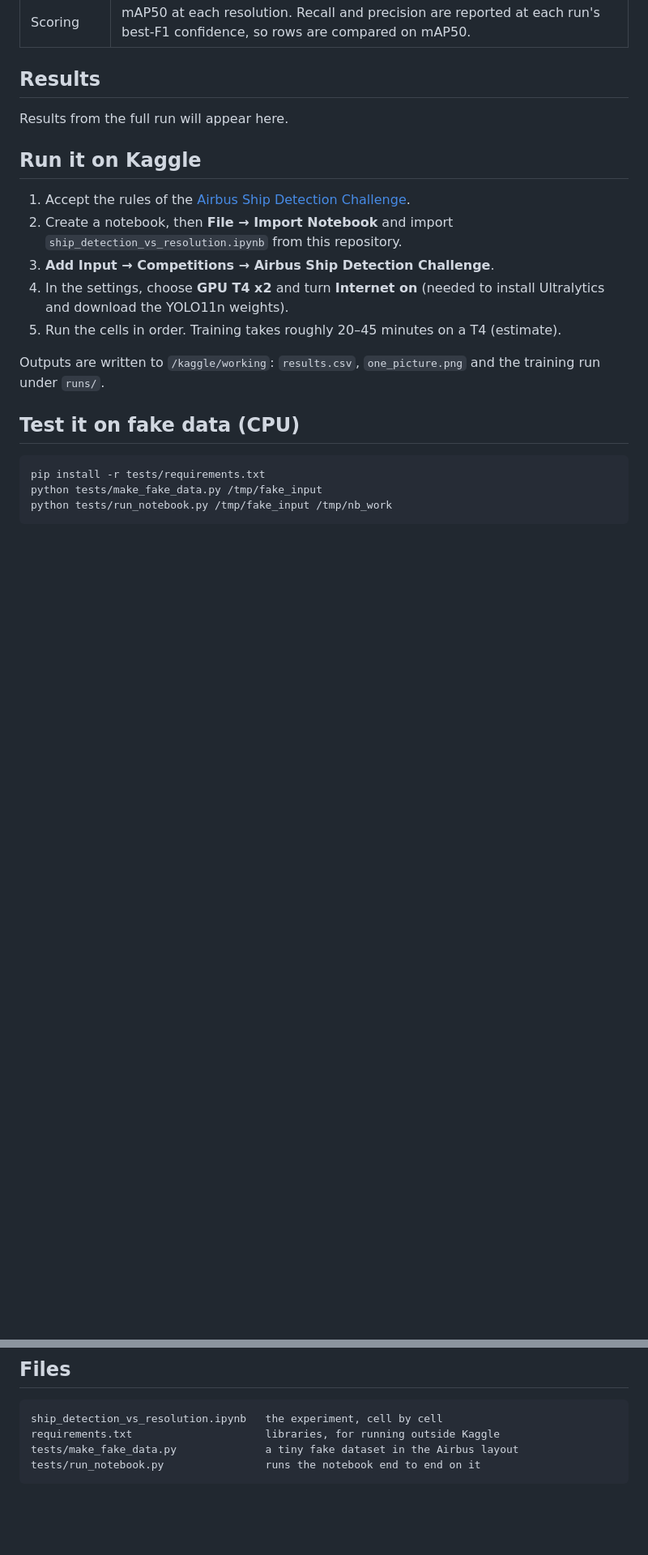
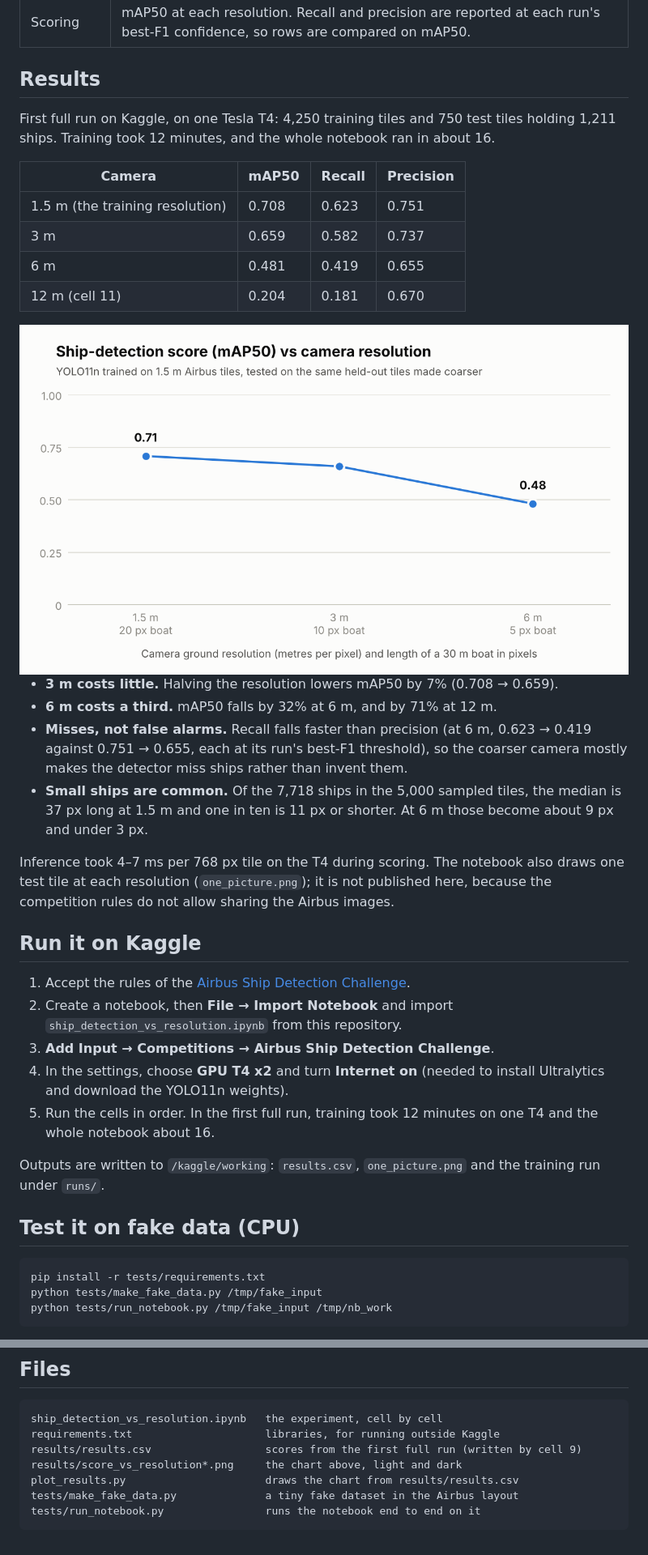
Before and after one commit to AnkiiitPawar/ship-detection-vs-resolution, a Markdown page: README.md, 2 parts joined by grey strips. Shown at 81% size. Drawn GitHub-style; pictures changed too: results/score_vs_resolution.png (added); blank space fills up the shorter version.

Commit message:
Add results from the first full Kaggle run

````diff
--- a/README.md
+++ b/README.md
@@ -33,7 +33,26 @@ Small satellites carry small optics, so they see the sea far less sharply than l
 
 ## Results
 
-Results from the full run will appear here.
+First full run on Kaggle, on one Tesla T4: 4,250 training tiles and 750 test tiles holding 1,211 ships. Training took 12 minutes, and the whole notebook ran in about 16.
+
+| Camera | mAP50 | Recall | Precision |
+|---|---|---|---|
+| 1.5 m (the training resolution) | 0.708 | 0.623 | 0.751 |
+| 3 m | 0.659 | 0.582 | 0.737 |
+| 6 m | 0.481 | 0.419 | 0.655 |
+| 12 m (cell 11) | 0.204 | 0.181 | 0.670 |
+
+<picture>
+  <source media="(prefers-color-scheme: dark)" srcset="results/score_vs_resolution_dark.png">
+  <img alt="Line chart of mAP50 against camera resolution: 0.71 at 1.5 m, 0.66 at 3 m and 0.48 at 6 m" src="results/score_vs_resolution.png">
+</picture>
+
+- **3 m costs little.** Halving the resolution lowers mAP50 by 7% (0.708 → 0.659).
+- **6 m costs a third.** mAP50 falls by 32% at 6 m, and by 71% at 12 m.
+- **Misses, not false alarms.** Recall falls faster than precision (at 6 m, 0.623 → 0.419 against 0.751 → 0.655, each at its run's best-F1 threshold), so the coarser camera mostly makes the detector miss ships rather than invent them.
+- **Small ships are common.** Of the 7,718 ships in the 5,000 sampled tiles, the median is 37 px long at 1.5 m and one in ten is 11 px or shorter. At 6 m those become about 9 px and under 3 px.
+
+Inference took 4–7 ms per 768 px tile on the T4 during scoring. The notebook also draws one test tile at each resolution (`one_picture.png`); it is not published here, because the competition rules do not allow sharing the Airbus images.
 
 ## Run it on Kaggle
 
@@ -41,7 +60,7 @@ Results from the full run will appear here.
 2. Create a notebook, then **File → Import Notebook** and import `ship_detection_vs_resolution.ipynb` from this repository.
 3. **Add Input → Competitions → Airbus Ship Detection Challenge**.
 4. In the settings, choose **GPU T4 x2** and turn **Internet on** (needed to install Ultralytics and download the YOLO11n weights).
-5. Run the cells in order. Training takes roughly 20–45 minutes on a T4 (estimate).
+5. Run the cells in order. In the first full run, training took 12 minutes on one T4 and the whole notebook about 16.
 
 Outputs are written to `/kaggle/working`: `results.csv`, `one_picture.png` and the training run under `runs/`.
 
@@ -78,6 +98,9 @@ This makes 70 synthetic tiles in the Airbus layout and runs every cell end to en
 ```
 ship_detection_vs_resolution.ipynb   the experiment, cell by cell
 requirements.txt                     libraries, for running outside Kaggle
+results/results.csv                  scores from the first full run (written by cell 9)
+results/score_vs_resolution*.png     the chart above, light and dark
+plot_results.py                      draws the chart from results/results.csv
 tests/make_fake_data.py              a tiny fake dataset in the Airbus layout
 tests/run_notebook.py                runs the notebook end to end on it
 ```
````
Also changed, not shown: other parts of README.md (+1 -0 lines), results/score_vs_resolution_dark.png (added), 3 other files.
